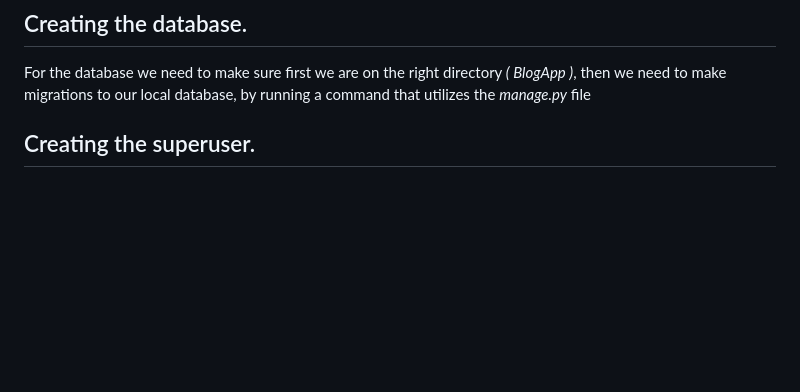
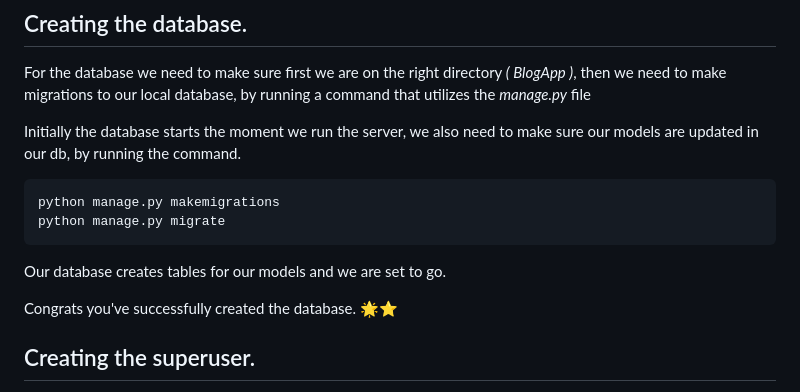
Before and after one commit to Erick-WG/Awsome_Blog, a Markdown page: README.md, the part around the change. GitHub-like rendering; blank space fills up the shorter version.

Commit message:
updated the documentation for the project

````diff
--- a/README.md
+++ b/README.md
@@ -97,6 +97,17 @@ pip install -r requirements.txt
 ## Creating the database.
 For the database we need to make sure first we are on the right directory _( BlogApp )_, then we need to make migrations to our local database, by running a command that utilizes the _manage.py_ file
 
+Initially the database starts the moment we run the server, we also need to make sure our models are updated in our db, by running the command.
+
+```bash
+python manage.py makemigrations
+python manage.py migrate
+```
+
+Our database creates tables for our models and we are set to go.
+
+Congrats you've successfully created the database. 🌟⭐
+
 ## Creating the superuser.
 You'll need a super user in order to manage the sites data from a user interface, creating a super user allows you to utilize the admin dashboard and you can also create, modify and delete users and blogs for the site.
 
````
